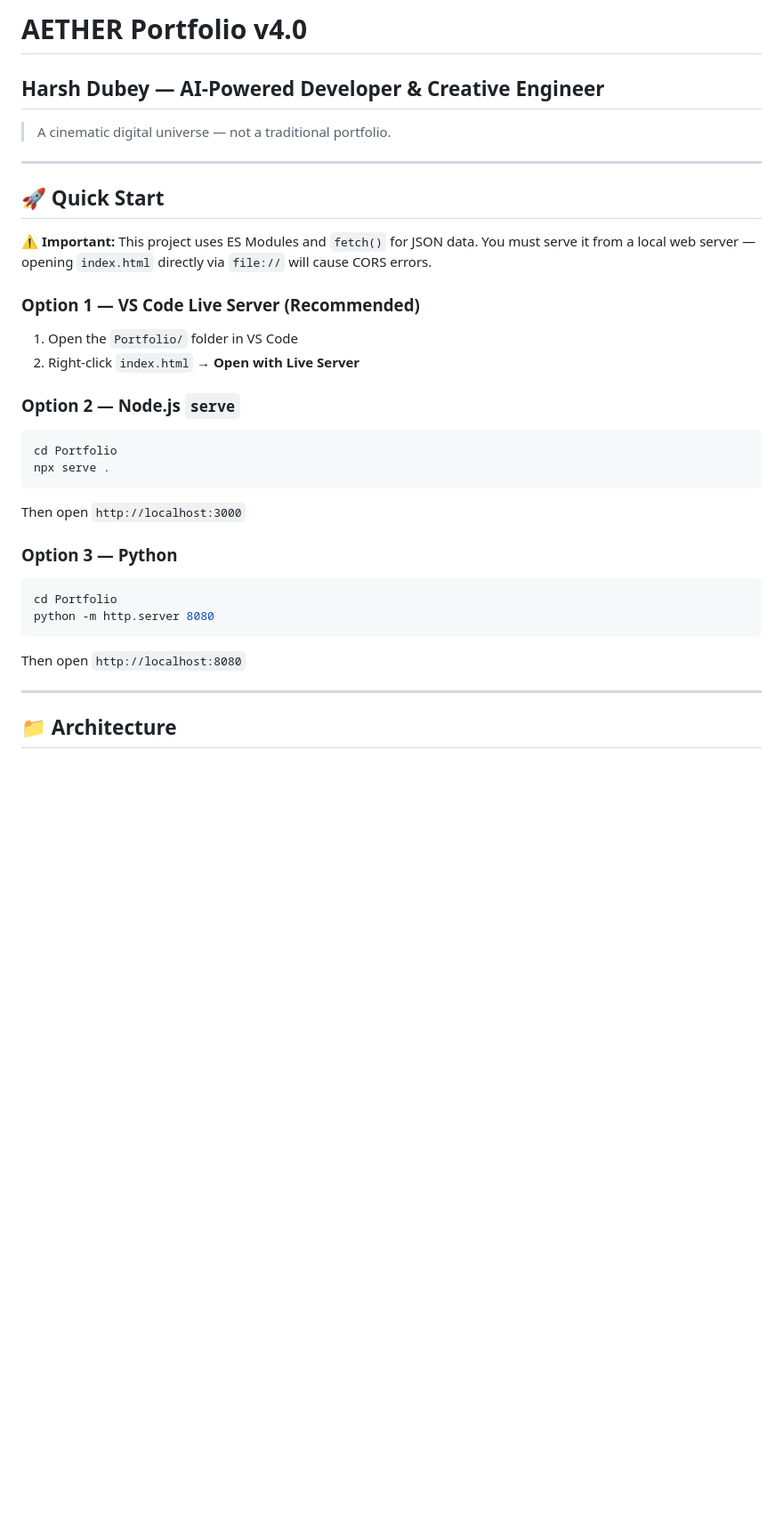
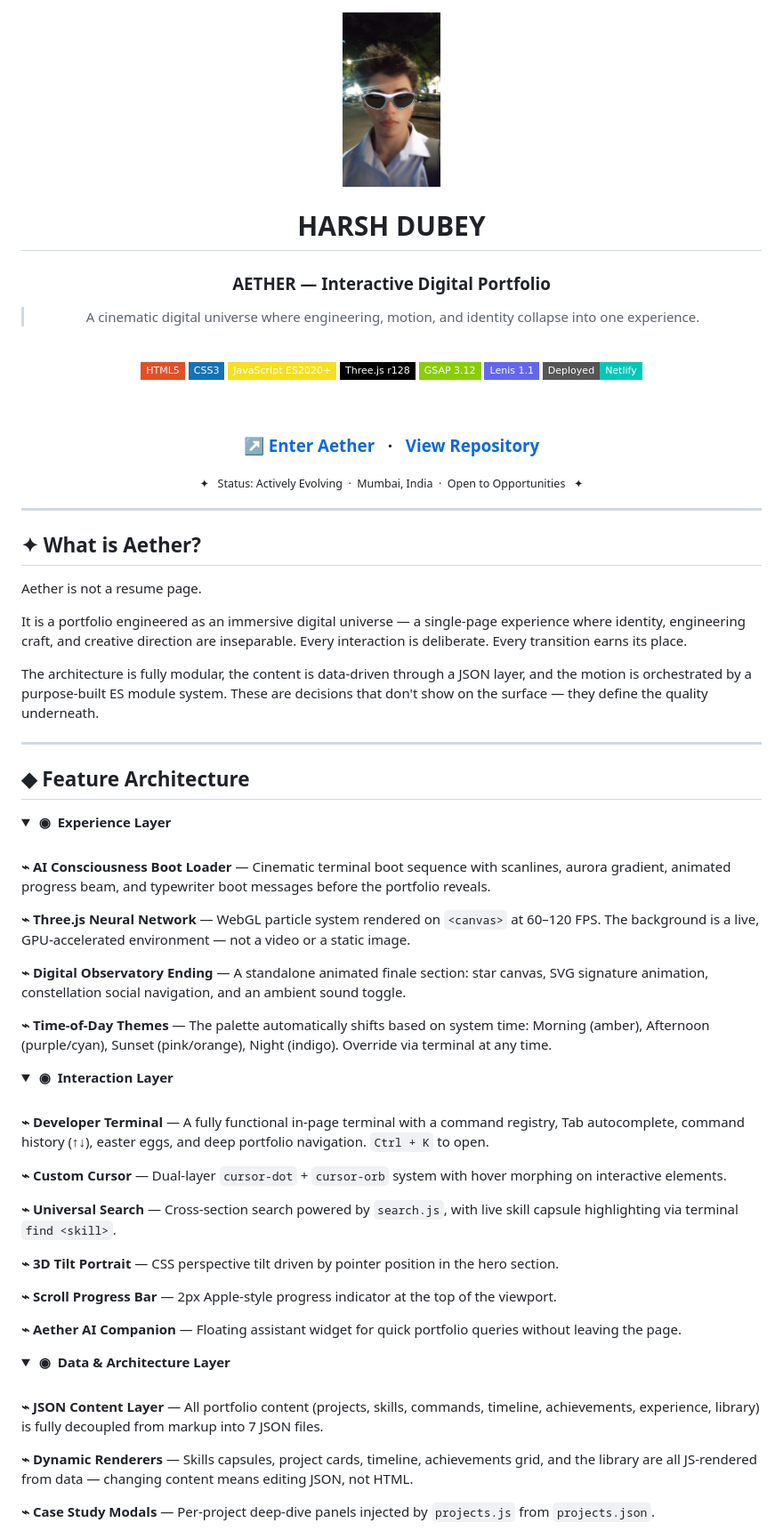
Before and after one commit to chillingbing648-sketch/Portfolio, a Markdown page: docs/README.md, the part around one of its changes. Shown at 89% size. Drawn GitHub-style; folded sections open; badges without logos; blank space fills up the shorter version.

````diff
--- a/docs/README.md
+++ b/docs/README.md
@@ -1,33 +1,86 @@
-# AETHER Portfolio v4.0
-## Harsh Dubey — AI-Powered Developer & Creative Engineer
+<div align="center">
 
-> A cinematic digital universe — not a traditional portfolio.
+<img src="https://raw.githubusercontent.com/chillingbing648-sketch/Portfolio/main/Photo.jpeg" alt="Harsh Dubey" width="110" style="border-radius:50%;border:2px solid #8b5cf6"/>
+
+<br/>
+
+# HARSH DUBEY
+
+### AETHER — Interactive Digital Portfolio
+
+> A cinematic digital universe where engineering, motion, and identity collapse into one experience.
+
+<br/>
+
+[![HTML5](https://img.shields.io/badge/HTML5-E34F26?style=flat-square&logo=html5&logoColor=white)](https://developer.mozilla.org/docs/Web/HTML)
+[![CSS3](https://img.shields.io/badge/CSS3-1572B6?style=flat-square&logo=css3&logoColor=white)](https://developer.mozilla.org/docs/Web/CSS)
+[![JavaScript](https://img.shields.io/badge/JavaScript_ES2020+-F7DF1E?style=flat-square&logo=javascript&logoColor=black)](https://developer.mozilla.org/docs/Web/JavaScript)
+[![Three.js](https://img.shields.io/badge/Three.js_r128-000000?style=flat-square&logo=threedotjs&logoColor=white)](https://threejs.org)
+[![GSAP](https://img.shields.io/badge/GSAP_3.12-88CE02?style=flat-square&logo=greensock&logoColor=black)](https://greensock.com/gsap)
+[![Lenis](https://img.shields.io/badge/Lenis_1.1-6366f1?style=flat-square&logoColor=white)](https://lenis.darkroom.engineering)
+[![Netlify](https://img.shields.io/badge/Deployed-Netlify-00C7B7?style=flat-square&logo=netlify&logoColor=white)](https://harshportfolio404.netlify.app/)
+
+<br/>
+
+### **[↗ Enter Aether](https://harshportfolio404.netlify.app/)** &nbsp;&nbsp;·&nbsp;&nbsp; **[View Repository](https://github.com/chillingbing648-sketch/Portfolio)**
+
+<sub>✦ &nbsp; Status: Actively Evolving &nbsp;·&nbsp; Mumbai, India &nbsp;·&nbsp; Open to Opportunities &nbsp; ✦</sub>
+
+</div>
 
 ---
 
-## 🚀 Quick Start
+## ✦ What is Aether?
 
-**⚠️ Important:** This project uses ES Modules and `fetch()` for JSON data. You must serve it from a local web server — opening `index.html` directly via `file://` will cause CORS errors.
+Aether is not a resume page.
 
-### Option 1 — VS Code Live Server (Recommended)
-1. Open the `Portfolio/` folder in VS Code
-2. Right-click `index.html` → **Open with Live Server**
+It is a portfolio engineered as an immersive digital universe — a single-page experience where identity, engineering craft, and creative direction are inseparable. Every interaction is deliberate. Every transition earns its place.
 
-### Option 2 — Node.js `serve`
-```bash
-cd Portfolio
-npx serve .
-```
-Then open `http://localhost:3000`
-
-### Option 3 — Python
-```bash
-cd Portfolio
-python -m http.server 8080
-```
-Then open `http://localhost:8080`
+The architecture is fully modular, the content is data-driven through a JSON layer, and the motion is orchestrated by a purpose-built ES module system. These are decisions that don't show on the surface — they define the quality underneath.
 
 ---
 
-## 📁 Architecture
+## ◆ Feature Architecture
 
+<details>
+<summary><strong>&nbsp;◉ &nbsp;Experience Layer</strong></summary>
+<br/>
+
+**⌁ AI Consciousness Boot Loader** — Cinematic terminal boot sequence with scanlines, aurora gradient, animated progress beam, and typewriter boot messages before the portfolio reveals.
+
+**⌁ Three.js Neural Network** — WebGL particle system rendered on `<canvas>` at 60–120 FPS. The background is a live, GPU-accelerated environment — not a video or a static image.
+
+**⌁ Digital Observatory Ending** — A standalone animated finale section: star canvas, SVG signature animation, constellation social navigation, and an ambient sound toggle.
+
+**⌁ Time-of-Day Themes** — The palette automatically shifts based on system time: Morning (amber), Afternoon (purple/cyan), Sunset (pink/orange), Night (indigo). Override via terminal at any time.
+
+</details>
+
+<details>
+<summary><strong>&nbsp;◉ &nbsp;Interaction Layer</strong></summary>
+<br/>
+
+**⌁ Developer Terminal** — A fully functional in-page terminal with a command registry, Tab autocomplete, command history (↑↓), easter eggs, and deep portfolio navigation. `Ctrl + K` to open.
+
+**⌁ Custom Cursor** — Dual-layer `cursor-dot` + `cursor-orb` system with hover morphing on interactive elements.
+
+**⌁ Universal Search** — Cross-section search powered by `search.js`, with live skill capsule highlighting via terminal `find <skill>`.
+
+**⌁ 3D Tilt Portrait** — CSS perspective tilt driven by pointer position in the hero section.
+
+**⌁ Scroll Progress Bar** — 2px Apple-style progress indicator at the top of the viewport.
+
+**⌁ Aether AI Companion** — Floating assistant widget for quick portfolio queries without leaving the page.
+
+</details>
+
+<details>
+<summary><strong>&nbsp;◉ &nbsp;Data & Architecture Layer</strong></summary>
+<br/>
+
+**⌁ JSON Content Layer** — All portfolio content (projects, skills, commands, timeline, achievements, experience, library) is fully decoupled from markup into 7 JSON files.
+
+**⌁ Dynamic Renderers** — Skills capsules, project cards, timeline, achievements grid, and the library are all JS-rendered from data — changing content means editing JSON, not HTML.
+
+**⌁ Case Study Modals** — Per-project deep-dive panels injected by `projects.js` from `projects.json`.
+
````
Also changed, not shown: other parts of docs/README.md (+144 -111 lines).
